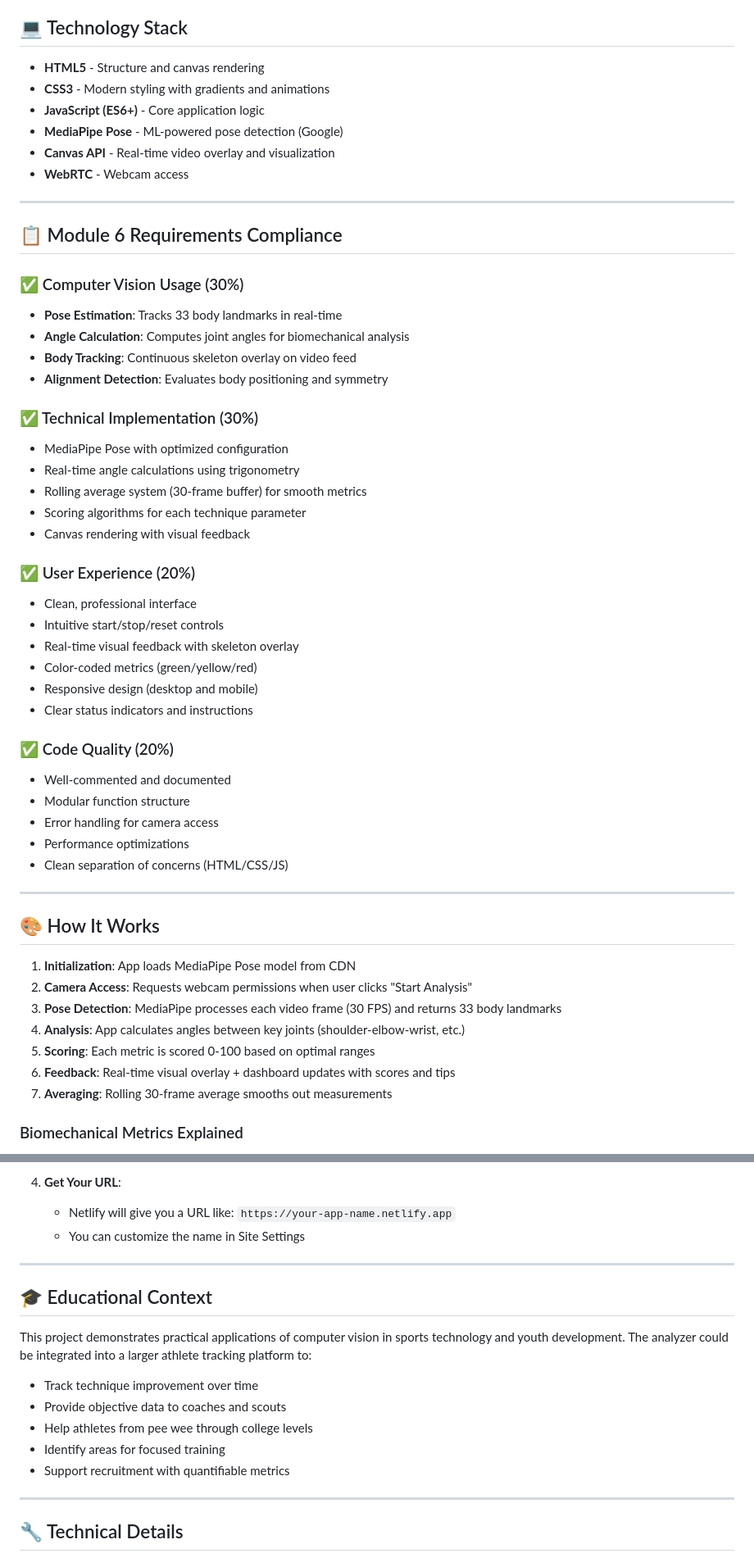
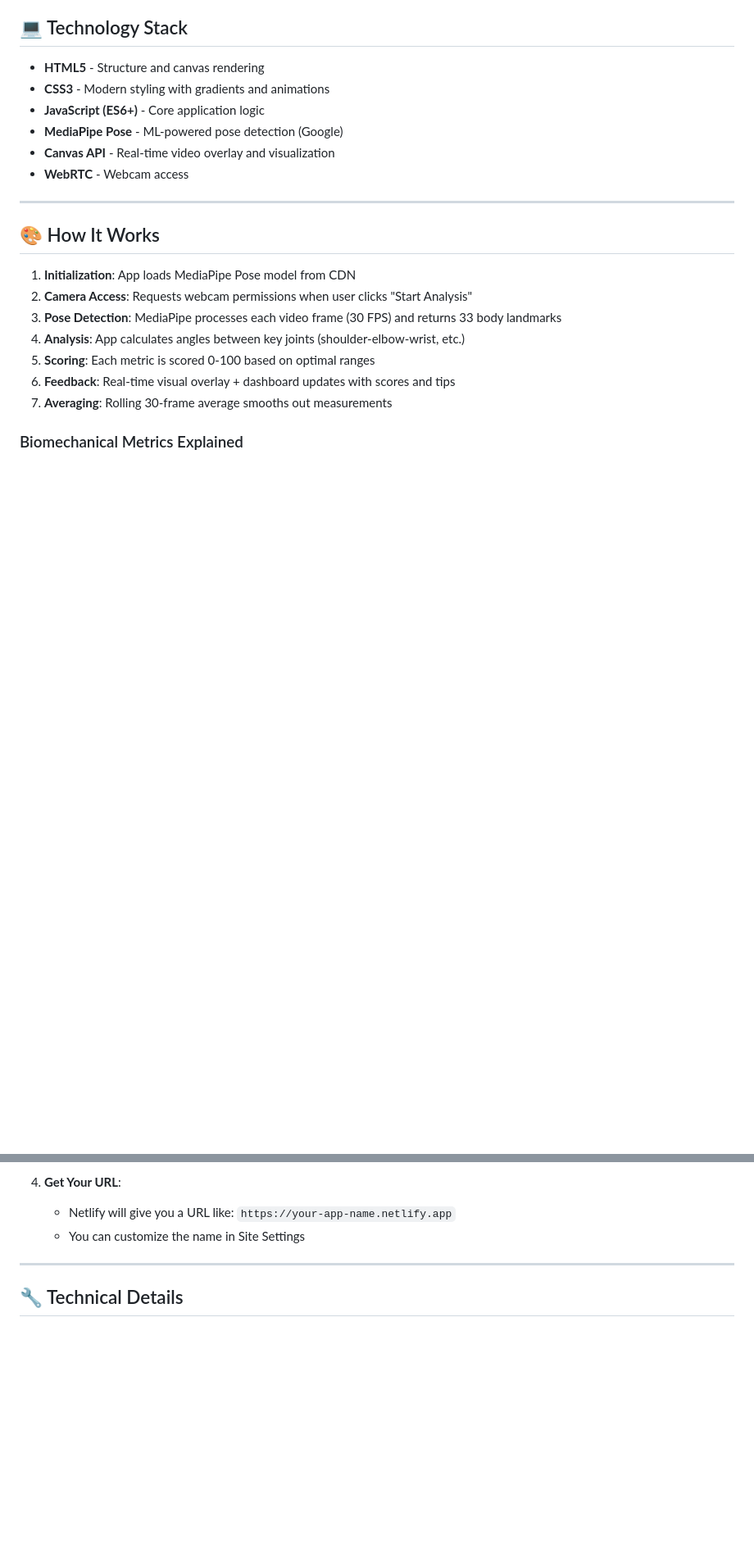
Before and after one commit to ashleyhoward002/basketball-shot-analyzer, a Markdown page: README.md, 2 parts joined by grey strips. Shown at 82% size. Rendered like a GitHub page; blank space fills up the shorter version.

Commit message:
Revise README for clarity and project focus
Expanded project description and removed module requirements section for clarity.

```diff
--- a/README.md
+++ b/README.md
@@ -43,37 +49,6 @@ This application leverages **MediaPipe Pose Detection** to analyze basketball sh
 
 ---
 
-## 📋 Module 6 Requirements Compliance
-
-### ✅ Computer Vision Usage (30%)
-- **Pose Estimation**: Tracks 33 body landmarks in real-time
-- **Angle Calculation**: Computes joint angles for biomechanical analysis
-- **Body Tracking**: Continuous skeleton overlay on video feed
-- **Alignment Detection**: Evaluates body positioning and symmetry
-
-### ✅ Technical Implementation (30%)
-- MediaPipe Pose with optimized configuration
-- Real-time angle calculations using trigonometry
-- Rolling average system (30-frame buffer) for smooth metrics
-- Scoring algorithms for each technique parameter
-- Canvas rendering with visual feedback
-
-### ✅ User Experience (20%)
-- Clean, professional interface
-- Intuitive start/stop/reset controls
-- Real-time visual feedback with skeleton overlay
-- Color-coded metrics (green/yellow/red)
-- Responsive design (desktop and mobile)
-- Clear status indicators and instructions
-
-### ✅ Code Quality (20%)
-- Well-commented and documented
-- Modular function structure
-- Error handling for camera access
-- Performance optimizations
-- Clean separation of concerns (HTML/CSS/JS)
-
----
 
 ## 🎨 How It Works
 
@@ -171,18 +146,6 @@ basketball-shot-analyzer/
 
 ---
 
-## 🎓 Educational Context
-
-This project demonstrates practical applications of computer vision in sports technology and youth development. The analyzer could be integrated into a larger athlete tracking platform to:
-
-- Track technique improvement over time
-- Provide objective data to coaches and scouts
-- Help athletes from pee wee through college levels
-- Identify areas for focused training
-- Support recruitment with quantifiable metrics
-
----
-
 ## 🔧 Technical Details
 
 ### MediaPipe Configuration
```
Also changed, not shown: other parts of README.md (+7 -15 lines).
